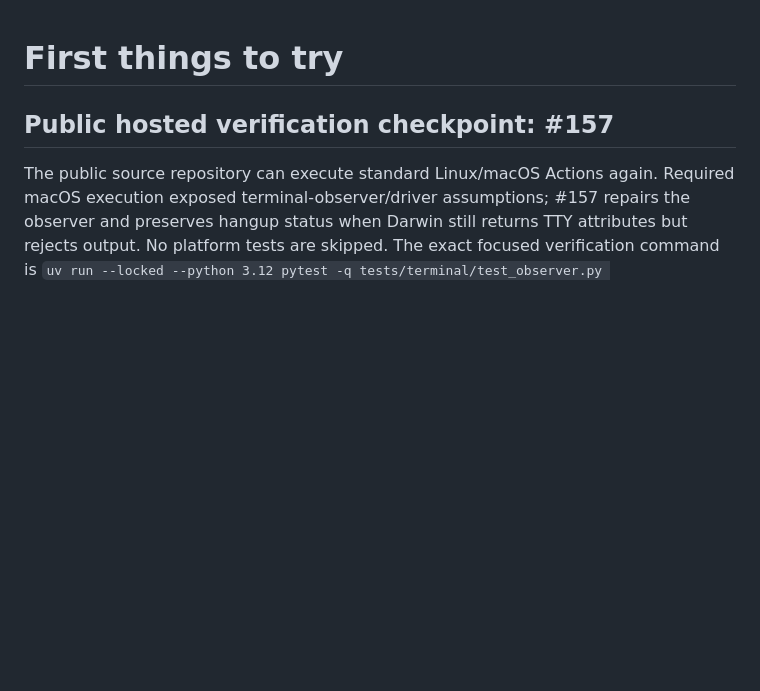
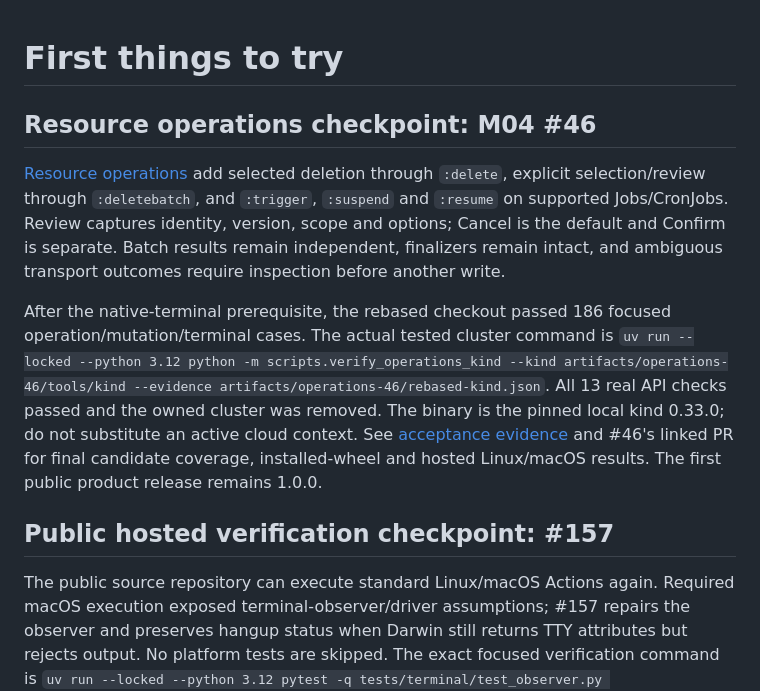
Before and after one commit to carloshm91/kuberich, a Markdown page: docs/first-preview.md, the part around the change. Rendered like a GitHub page; blank space fills up the shorter version.

Commit message:
docs: describe guarded operation preview and rebased verification
Signed-off-by: Carlos Herrera <carloshm91@gmail.com>

```diff
--- a/docs/first-preview.md
+++ b/docs/first-preview.md
@@ -1,4 +1,22 @@
 # First things to try
+
+## Resource operations checkpoint: M04 #46
+
+[Resource operations](resource-operations.md) add selected deletion through
+`:delete`, explicit selection/review through `:deletebatch`, and `:trigger`,
+`:suspend` and `:resume` on supported Jobs/CronJobs. Review captures identity,
+version, scope and options; Cancel is the default and Confirm is separate.
+Batch results remain independent, finalizers remain intact, and ambiguous
+transport outcomes require inspection before another write.
+
+After the native-terminal prerequisite, the rebased checkout passed 186 focused
+operation/mutation/terminal cases. The actual tested cluster command is
+`uv run --locked --python 3.12 python -m scripts.verify_operations_kind --kind artifacts/operations-46/tools/kind --evidence artifacts/operations-46/rebased-kind.json`.
+All 13 real API checks passed and the owned cluster was removed. The binary is
+the pinned local kind 0.33.0; do not substitute an active cloud context.
+See [acceptance evidence](acceptance/resource-operations.md) and #46's linked PR
+for final candidate coverage, installed-wheel and hosted Linux/macOS results.
+The first public product release remains 1.0.0.
 
 ## Public hosted verification checkpoint: #157
 
```
Also changed, not shown: docs/acceptance/resource-operations.md (+19 -8 lines).
